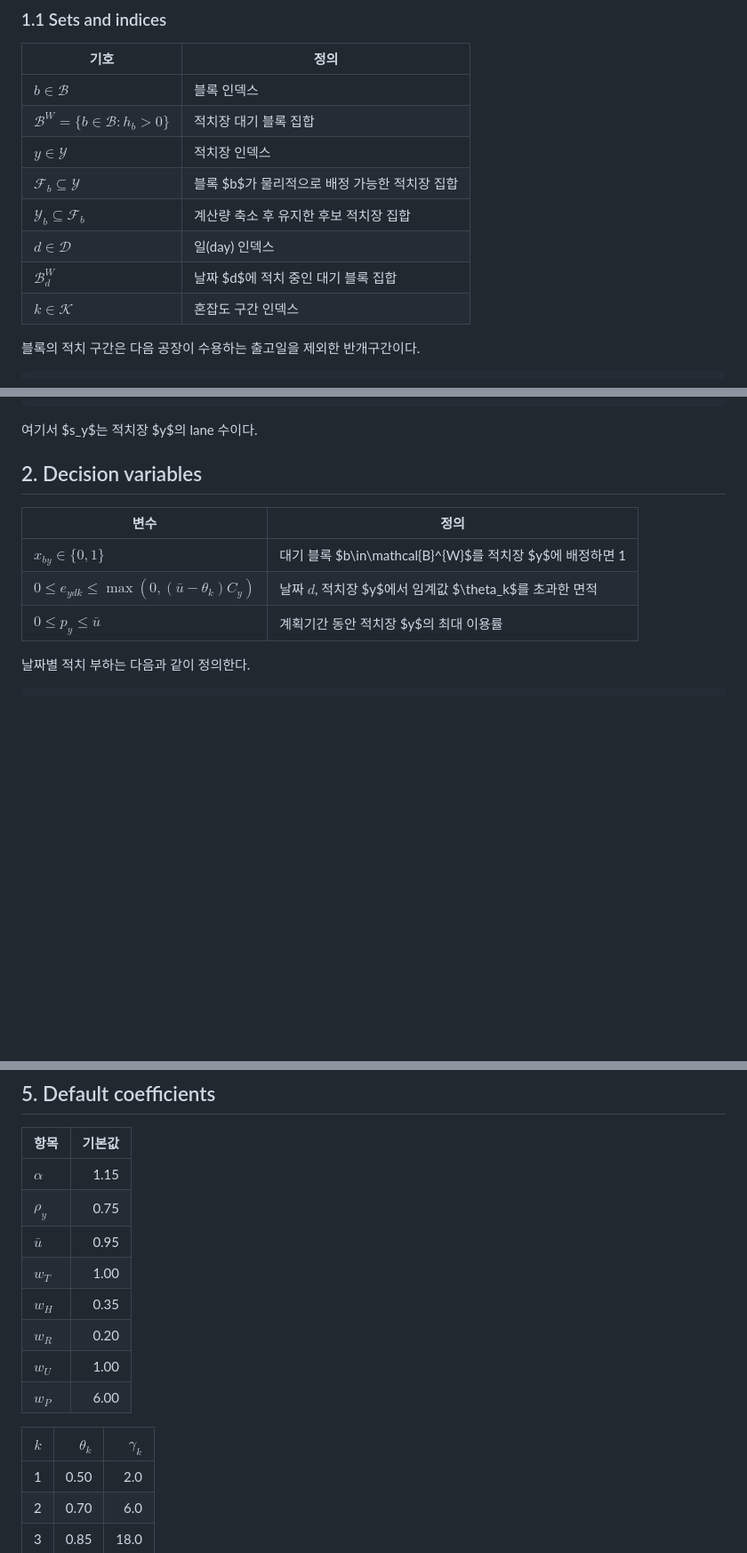
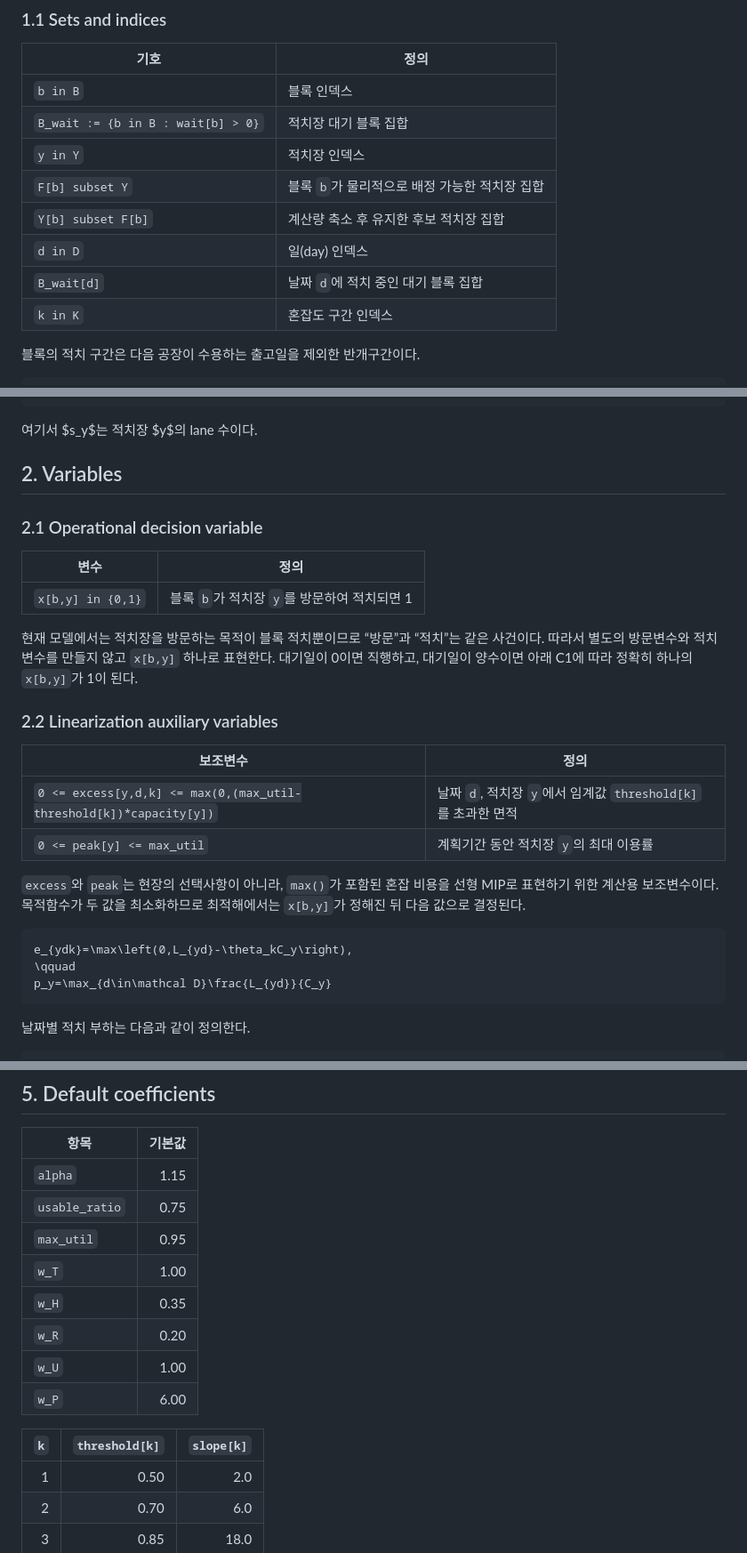
Before and after one commit to Malgus1995/ssi-digital-yard, a Markdown page: milp-solver/FORMULATION.md, 3 parts joined by grey strips. Shown at 89% size. Rendered like a GitHub page; blank space fills up the shorter version.

Commit message:
fix: 결정변수 변경

````diff
--- a/milp-solver/FORMULATION.md
+++ b/milp-solver/FORMULATION.md
@@ -10,14 +10,14 @@
 
 | 기호 | 정의 |
 | --- | --- |
-| $b \in \mathcal{B}$ | 블록 인덱스 |
-| $\mathcal{B}^{W}=\{b\in\mathcal{B}:h_b>0\}$ | 적치장 대기 블록 집합 |
-| $y \in \mathcal{Y}$ | 적치장 인덱스 |
-| $\mathcal{F}_b \subseteq \mathcal{Y}$ | 블록 $b$가 물리적으로 배정 가능한 적치장 집합 |
-| $\mathcal{Y}_b \subseteq \mathcal{F}_b$ | 계산량 축소 후 유지한 후보 적치장 집합 |
-| $d \in \mathcal{D}$ | 일(day) 인덱스 |
-| $\mathcal{B}^{W}_d$ | 날짜 $d$에 적치 중인 대기 블록 집합 |
-| $k \in \mathcal{K}$ | 혼잡도 구간 인덱스 |
+| `b in B` | 블록 인덱스 |
+| `B_wait := {b in B : wait[b] > 0}` | 적치장 대기 블록 집합 |
+| `y in Y` | 적치장 인덱스 |
+| `F[b] subset Y` | 블록 `b`가 물리적으로 배정 가능한 적치장 집합 |
+| `Y[b] subset F[b]` | 계산량 축소 후 유지한 후보 적치장 집합 |
+| `d in D` | 일(day) 인덱스 |
+| `B_wait[d]` | 날짜 `d`에 적치 중인 대기 블록 집합 |
+| `k in K` | 혼잡도 구간 인덱스 |
 
 블록의 적치 구간은 다음 공장이 수용하는 출고일을 제외한 반개구간이다.
 
@@ -100,13 +100,35 @@ q_b
 
 여기서 $s_y$는 적치장 $y$의 lane 수이다.
 
-## 2. Decision variables
+## 2. Variables
+
+### 2.1 Operational decision variable
 
 | 변수 | 정의 |
 | --- | --- |
-| $x_{by}\in\{0,1\}$ | 대기 블록 $b\in\mathcal{B}^{W}$를 적치장 $y$에 배정하면 1 |
-| $0\le e_{ydk}\le\max(0,(\bar u-\theta_k)C_y)$ | 날짜 $d$, 적치장 $y$에서 임계값 $\theta_k$를 초과한 면적 |
-| $0\le p_y\le\bar{u}$ | 계획기간 동안 적치장 $y$의 최대 이용률 |
+| `x[b,y] in {0,1}` | 블록 `b`가 적치장 `y`를 방문하여 적치되면 1 |
+
+현재 모델에서는 적치장을 방문하는 목적이 블록 적치뿐이므로 “방문”과 “적치”는
+같은 사건이다. 따라서 별도의 방문변수와 적치변수를 만들지 않고 `x[b,y]`
+하나로 표현한다. 대기일이 0이면 직행하고, 대기일이 양수이면 아래 C1에 따라
+정확히 하나의 `x[b,y]`가 1이 된다.
+
+### 2.2 Linearization auxiliary variables
+
+| 보조변수 | 정의 |
+| --- | --- |
+| `0 <= excess[y,d,k] <= max(0,(max_util-threshold[k])*capacity[y])` | 날짜 `d`, 적치장 `y`에서 임계값 `threshold[k]`를 초과한 면적 |
+| `0 <= peak[y] <= max_util` | 계획기간 동안 적치장 `y`의 최대 이용률 |
+
+`excess`와 `peak`는 현장의 선택사항이 아니라, `max()`가 포함된 혼잡 비용을
+선형 MIP로 표현하기 위한 계산용 보조변수이다. 목적함수가 두 값을 최소화하므로
+최적해에서는 `x[b,y]`가 정해진 뒤 다음 값으로 결정된다.
+
+```math
+e_{ydk}=\max\left(0,L_{yd}-\theta_kC_y\right),
+\qquad
+p_y=\max_{d\in\mathcal D}\frac{L_{yd}}{C_y}
+```
 
 날짜별 적치 부하는 다음과 같이 정의한다.
 
@@ -236,16 +258,16 @@ x_{by}\in\{0,1\}
 
 | 항목 | 기본값 |
 | --- | ---: |
-| $\alpha$ | 1.15 |
-| $\rho_y$ | 0.75 |
-| $\bar{u}$ | 0.95 |
-| $w_T$ | 1.00 |
-| $w_H$ | 0.35 |
-| $w_R$ | 0.20 |
-| $w_U$ | 1.00 |
-| $w_P$ | 6.00 |
+| `alpha` | 1.15 |
+| `usable_ratio` | 0.75 |
+| `max_util` | 0.95 |
+| `w_T` | 1.00 |
+| `w_H` | 0.35 |
+| `w_R` | 0.20 |
+| `w_U` | 1.00 |
+| `w_P` | 6.00 |
 
-| $k$ | $\theta_k$ | $\gamma_k$ |
+| `k` | `threshold[k]` | `slope[k]` |
 | ---: | ---: | ---: |
 | 1 | 0.50 | 2.0 |
 | 2 | 0.70 | 6.0 |
````
Also changed, not shown: other parts of milp-solver/FORMULATION.md (+6 -6 lines).
